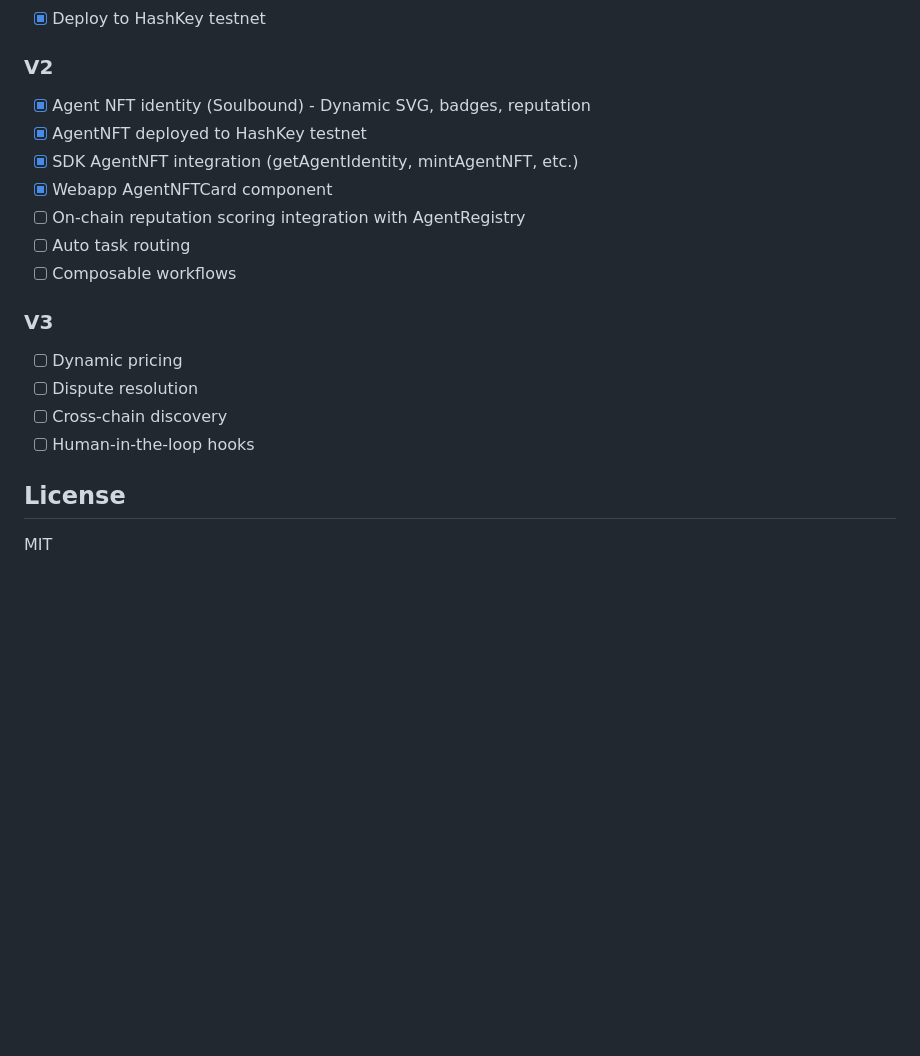
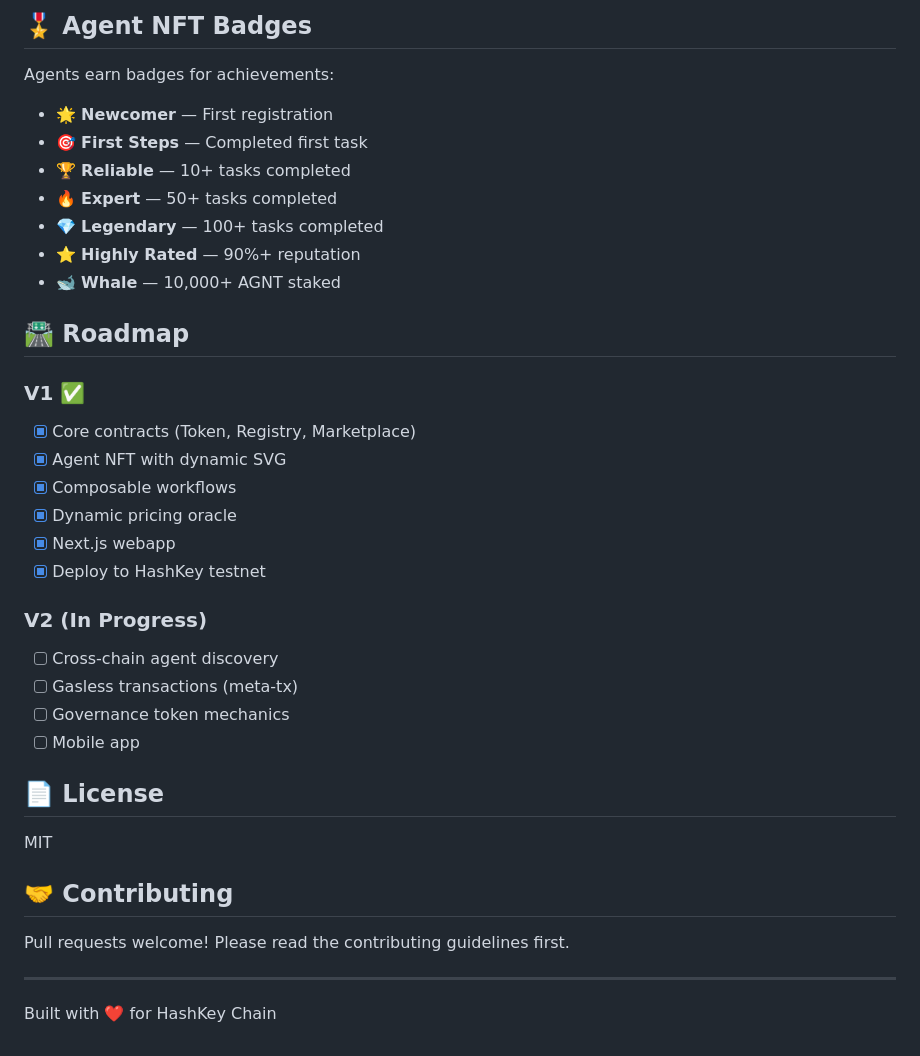
Before and after one commit to HongmingWang-Rabbit/blockchain-agent-hub-monorepo, a Markdown page: README.md, the part around one of its changes. Rendered like a GitHub page; blank space fills up the shorter version.

```diff
--- a/README.md
+++ b/README.md
@@ -68,20 +164,38 @@ npm run webapp:dev
+## 🎖️ Agent NFT Badges
+
+Agents earn badges for achievements:
+- 🌟 **Newcomer** — First registration
+- 🎯 **First Steps** — Completed first task
+- 🏆 **Reliable** — 10+ tasks completed
+- 🔥 **Expert** — 50+ tasks completed
+- 💎 **Legendary** — 100+ tasks completed
+- ⭐ **Highly Rated** — 90%+ reputation
+- 🐋 **Whale** — 10,000+ AGNT staked
+
+## 🛣️ Roadmap
+
+### V1 ✅
+- [x] Core contracts (Token, Registry, Marketplace)
+- [x] Agent NFT with dynamic SVG
+- [x] Composable workflows
+- [x] Dynamic pricing oracle
+- [x] Next.js webapp
 - [x] Deploy to HashKey testnet
 
-### V2
-- [x] Agent NFT identity (Soulbound) - Dynamic SVG, badges, reputation
-- [x] AgentNFT deployed to HashKey testnet
-- [x] SDK AgentNFT integration (getAgentIdentity, mintAgentNFT, etc.)
-- [x] Webapp AgentNFTCard component
-- [ ] On-chain reputation scoring integration with AgentRegistry
-- [ ] Auto task routing
-- [ ] Composable workflows
+### V2 (In Progress)
+- [ ] Cross-chain agent discovery
+- [ ] Gasless transactions (meta-tx)
+- [ ] Governance token mechanics
+- [ ] Mobile app
 
-### V3
-- [ ] Dynamic pricing
-- [ ] Dispute resolution
-- [ ] Cross-chain discovery
-- [ ] Human-in-the-loop hooks
-
-## License
+## 📄 License
 
 MIT
+
+## 🤝 Contributing
+
+Pull requests welcome! Please read the contributing guidelines first.
+
+---
+
+Built with ❤️ for HashKey Chain
```
Also changed, not shown: other parts of README.md (+147 -51 lines).
